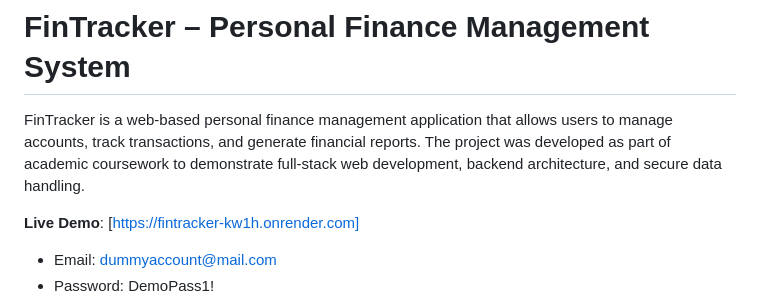
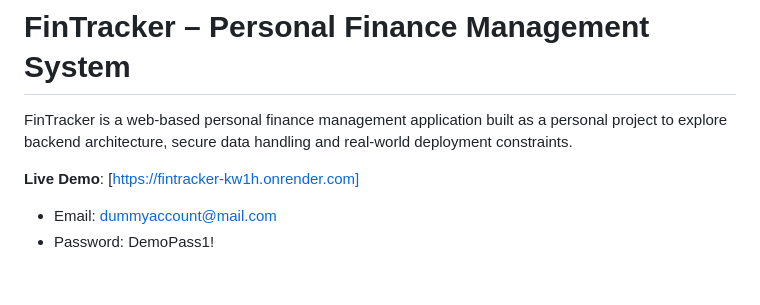
Before and after one commit to singhabhiav-21/financial_Tracker, a Markdown page: README.md, the part around the change. GitHub-like rendering; blank space fills up the shorter version.

Commit message:
Revise FinTracker project description
Updated project description to reflect personal project focus and deployment constraints.

```diff
--- a/README.md
+++ b/README.md
@@ -8,7 +8,7 @@
 
 # FinTracker – Personal Finance Management System
 
-FinTracker is a web-based personal finance management application that allows users to manage accounts, track transactions, and generate financial reports. The project was developed as part of academic coursework to demonstrate full-stack web development, backend architecture, and secure data handling.
+FinTracker is a web-based personal finance management application built as a personal project to explore backend architecture, secure data handling and real-world deployment constraints.
 
 **Live Demo**: [https://fintracker-kw1h.onrender.com]
 
```
